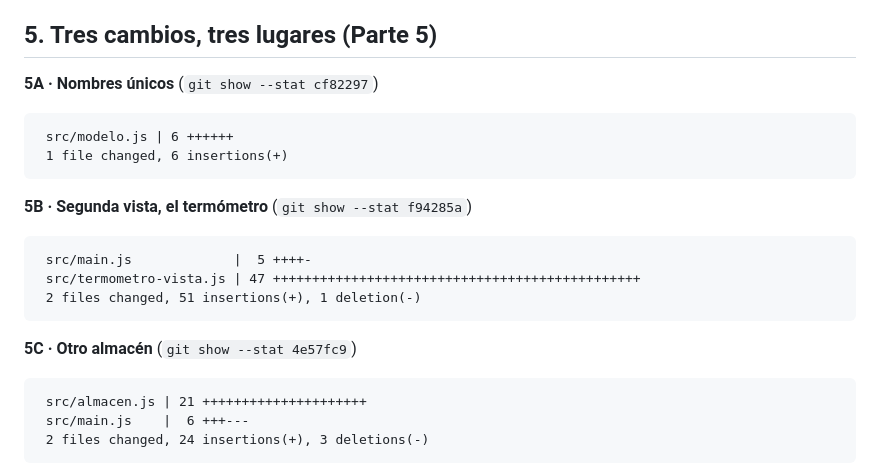
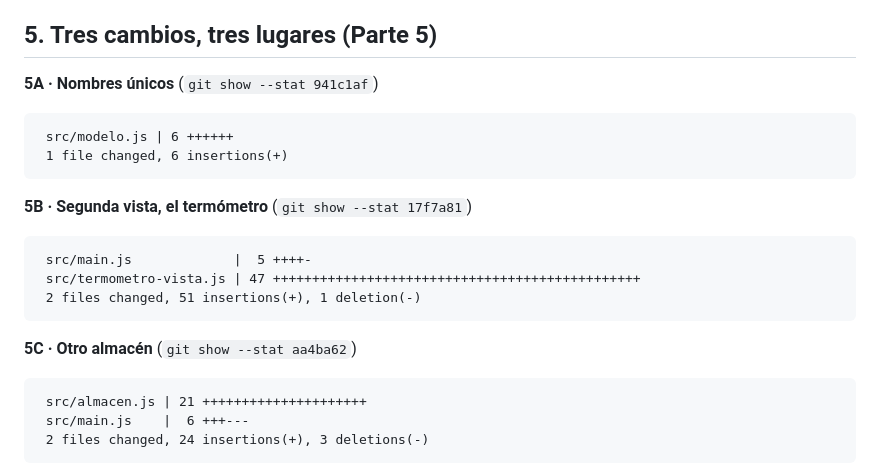
Before and after one commit to luisferusugahiguita10-rgb/equipo-N-mvc, a Markdown page: ENTREGA.md, the part around the change. Rendered like a GitHub page.

Commit message:
ENTREGA: hashes actualizados

````diff
--- a/ENTREGA.md
+++ b/ENTREGA.md
@@ -121,14 +121,14 @@ ARQUITECTURA
 
 ## 5. Tres cambios, tres lugares (Parte 5)
 
-**5A · Nombres únicos** (`git show --stat cf82297`)
+**5A · Nombres únicos** (`git show --stat 941c1af`)
 
 ```text
  src/modelo.js | 6 ++++++
  1 file changed, 6 insertions(+)
 ```
 
-**5B · Segunda vista, el termómetro** (`git show --stat f94285a`)
+**5B · Segunda vista, el termómetro** (`git show --stat 17f7a81`)
 
 ```text
  src/main.js             |  5 ++++-
@@ -136,7 +136,7 @@ ARQUITECTURA
  2 files changed, 51 insertions(+), 1 deletion(-)
 ```
 
-**5C · Otro almacén** (`git show --stat 4e57fc9`)
+**5C · Otro almacén** (`git show --stat aa4ba62`)
 
 ```text
  src/almacen.js | 21 +++++++++++++++++++++
````
